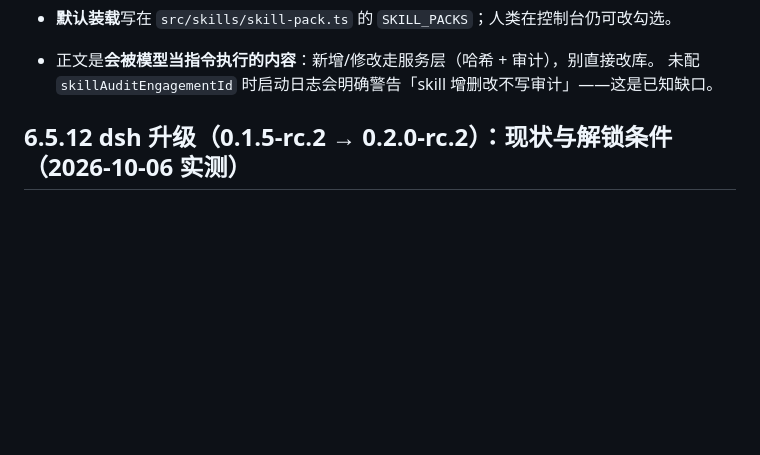
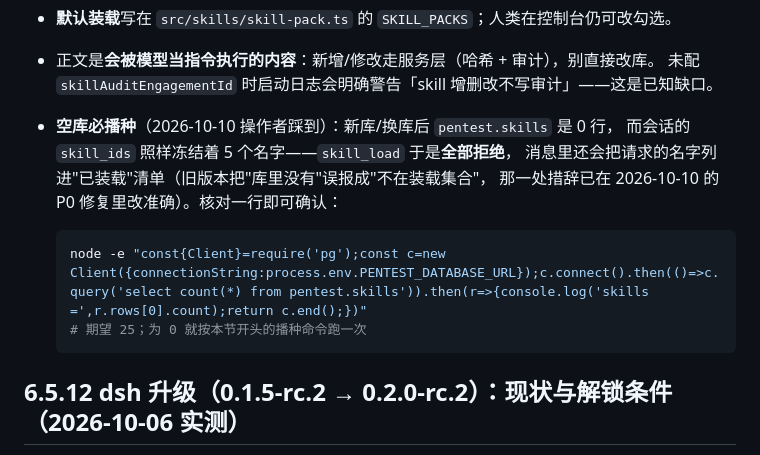
Before and after one commit to h1kibi/dsh-DCG-pentset, a Markdown page: RUNBOOK.md, the part around one of its changes. GitHub-like rendering; blank space fills up the shorter version.

````diff
--- a/RUNBOOK.md
+++ b/RUNBOOK.md
@@ -987,6 +987,15 @@ Agent 曾在被要求「进入下一阶段」时反问「哪个阶段」。每
 - **默认装载**写在 `src/skills/skill-pack.ts` 的 `SKILL_PACKS`；人类在控制台仍可改勾选。
 - 正文是**会被模型当指令执行的内容**：新增/修改走服务层（哈希 + 审计），别直接改库。
   未配 `skillAuditEngagementId` 时启动日志会明确警告「skill 增删改不写审计」——这是已知缺口。
+- **空库必播种**（2026-10-10 操作者踩到）：新库/换库后 `pentest.skills` 是 0 行，
+  而会话的 `skill_ids` 照样冻结着 5 个名字——`skill_load` 于是**全部拒绝**，
+  消息里还会把请求的名字列进"已装载"清单（旧版本把"库里没有"误报成"不在装载集合"，
+  那一处措辞已在 2026-10-10 的 P0 修复里改准确）。核对一行即可确认：
+
+  ```bash
+  node -e "const{Client}=require('pg');const c=new Client({connectionString:process.env.PENTEST_DATABASE_URL});c.connect().then(()=>c.query('select count(*) from pentest.skills')).then(r=>{console.log('skills =',r.rows[0].count);return c.end();})"
+  # 期望 25；为 0 就按本节开头的播种命令跑一次
+  ```
 
 ## 6.5.12 dsh 升级（0.1.5-rc.2 → 0.2.0-rc.2）：现状与解锁条件（2026-10-06 实测）
 
````
Also changed, not shown: other parts of RUNBOOK.md (+27 -0 lines).
